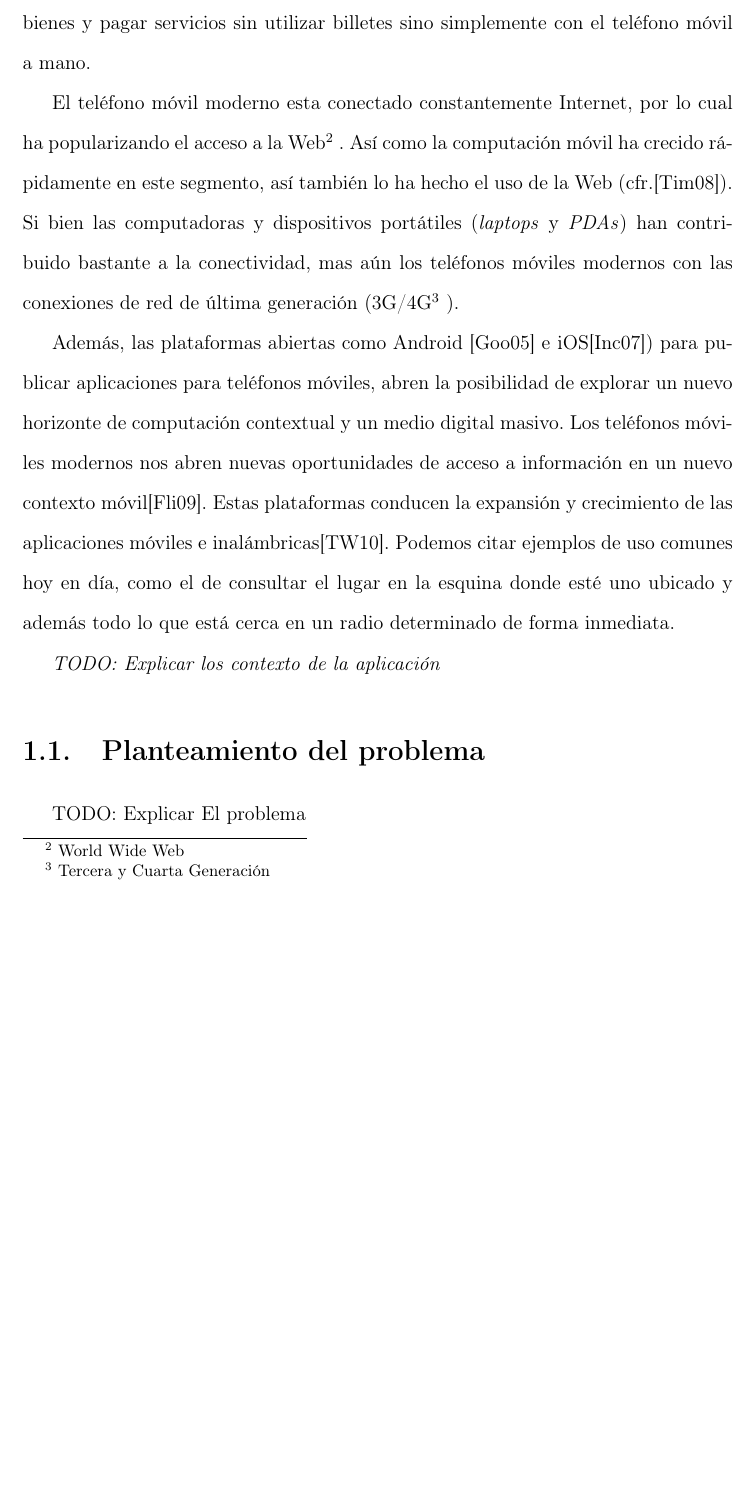
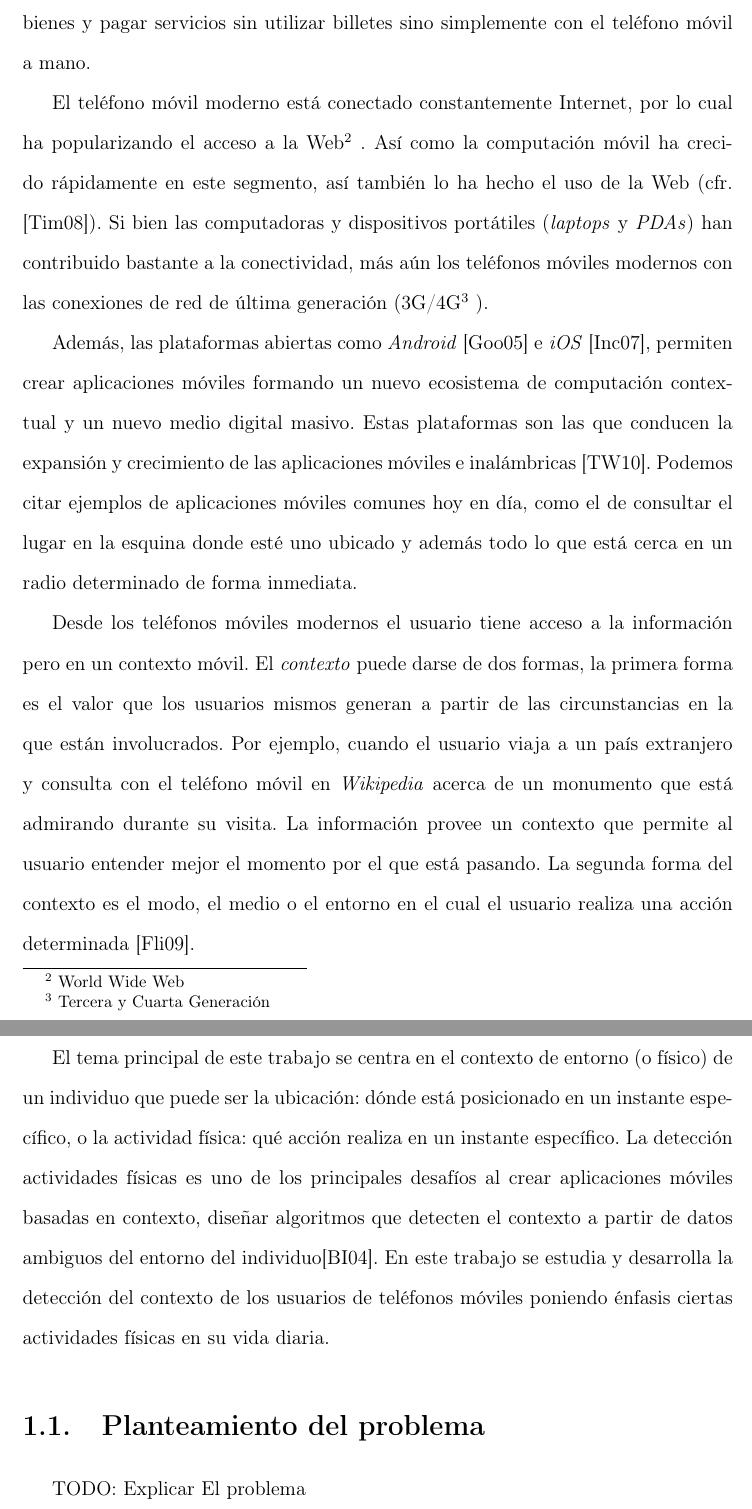
Before and after one commit to hardroidpy/book, a LaTeX thesis (tesis.tex, which reads capitulo-1/capitulo-1.tex): part of page 10 of 23 before the commit and two parts of pages 12 and 13 of 25 after it, the two joined at a grey line, cut so that both start at the same text, the shorter picture padded with empty space. Compiled offline with pdfLaTeX.

Commit message:
Capitulo 1 mas make.bat y resumen

```diff
--- a/capitulo-1/capitulo-1.tex
+++ b/capitulo-1/capitulo-1.tex
@@ -31,28 +29,47 @@ todas las latitudes. Últimamente hasta es posible comprar bienes y
 pagar servicios sin utilizar billetes sino simplemente con el teléfono
 móvil a mano.
 
-El teléfono móvil moderno esta conectado constantemente Internet,
+El teléfono móvil moderno está conectado constantemente Internet,
 por lo cual ha popularizando el acceso a la Web\footnote{World Wide Web}.
 Así como la computación móvil ha crecido rápidamente en este segmento,
-así también lo ha hecho el uso de la Web (cfr.\cite{nyt2008iph}).
+así también lo ha hecho el uso de la Web (cfr. \cite{nyt2008iph}).
 Si bien las computadoras y dispositivos portátiles (\emph{laptops}
-y \emph{PDAs}) han contribuido bastante a la conectividad, mas aún
+y \emph{PDAs}) han contribuido bastante a la conectividad, más aún
 los teléfonos móviles modernos con las conexiones de red de última
 generación (3G/4G\footnote{Tercera y Cuarta Generación}).
 
-Además, las plataformas abiertas como Android \cite{google2005and}\nomenclature{Android}{Android es un sistema operativo móvil desarrollado por Google. Está basado en el kernel de Linux.}
-e\emph{ }iOS\cite{apple2007ios}\nomenclature{iOS}{Es un sistema operativo móvil creado y desarrollado por Apple Inc.})
-para publicar aplicaciones para teléfonos móviles, abren la posibilidad
-de explorar un nuevo horizonte de computación contextual y un medio
-digital masivo. Los teléfonos móviles modernos nos abren nuevas oportunidades
-de acceso a información en un nuevo contexto móvil\cite{fling2009mobile}.
-Estas plataformas conducen la expansión y crecimiento de las aplicaciones
-móviles e inalámbricas\cite{Tanenbaum2010}. Podemos citar ejemplos
-de uso comunes hoy en día, como el de consultar el lugar en la esquina
-donde esté uno ubicado y además todo lo que está cerca en un radio
-determinado de forma inmediata.
+Además, las plataformas abiertas como \emph{Android} \cite{google2005and}\nomenclature{Android}{Android es un sistema operativo móvil desarrollado por Google. Está basado en el kernel de Linux.}
+e\emph{ iOS} \cite{apple2007ios}\nomenclature{iOS}{Es un sistema operativo móvil creado y desarrollado por Apple Inc.},
+permiten crear aplicaciones móviles formando un nuevo ecosistema de
+computación contextual y un nuevo medio digital masivo. Estas plataformas
+son las que conducen la expansión y crecimiento de las aplicaciones
+móviles e inalámbricas \cite{Tanenbaum2010}. Podemos citar ejemplos
+de aplicaciones móviles comunes hoy en día, como el de consultar el
+lugar en la esquina donde esté uno ubicado y además todo lo que está
+cerca en un radio determinado de forma inmediata.
 
-\emph{TODO: Explicar los contexto de la aplicación}
+Desde los teléfonos móviles modernos el usuario tiene acceso a la
+información pero en un contexto móvil. El \emph{contexto} puede darse
+de dos formas, la primera forma es el valor que los usuarios mismos
+generan a partir de las circunstancias en la que están involucrados.
+Por ejemplo, cuando el usuario viaja a un país extranjero y consulta
+con el teléfono móvil en \emph{Wikipedia} \nomenclature{Wikipedia}{Sitio web colaborativo de una enciclopedia mundial y libre}
+acerca de un monumento que está admirando durante su visita. La información
+provee un contexto que permite al usuario entender mejor el momento
+por el que está pasando. La segunda forma del contexto es el modo,
+el medio o el entorno en el cual el usuario realiza una acción determinada
+\cite{fling2009mobile}.
+
+El tema principal de este trabajo se centra en el contexto de entorno
+(o físico) de un individuo que puede ser la ubicación: dónde está
+posicionado en un instante específico, o la actividad física: qué
+acción realiza en un instante específico. La detección actividades
+físicas es uno de los principales desafíos al crear aplicaciones móviles
+basadas en contexto, diseñar algoritmos que detecten el contexto a
+partir de datos ambiguos del entorno del individuo\cite{Bao2004}.
+En este trabajo se estudia y desarrolla la detección del contexto
+de los usuarios de teléfonos móviles poniendo énfasis ciertas actividades
+físicas en su vida diaria.
 
 \section{Planteamiento del problema\label{planteamiento}}
 
```
Also changed, not shown: tesis.tex (+1 -0 lines), capitulo-1/capitulo-1.tex (14 more changed lines), 2 other files.
